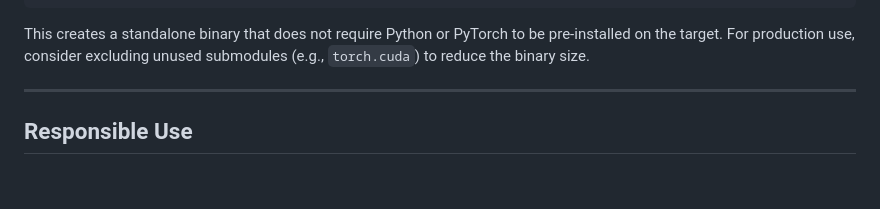
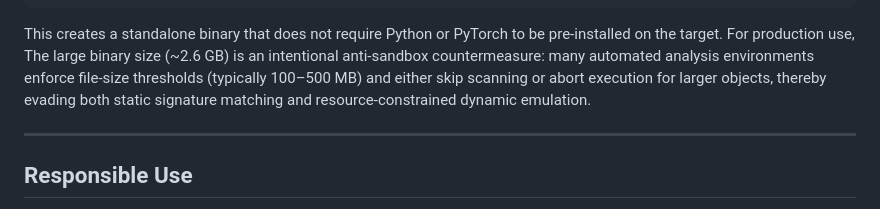
Before and after one commit to grisuno/pytbackdoorch, a Markdown page: README.md, the part around the change. Drawn GitHub-style; blank space fills up the shorter version.

````diff
--- a/README.md
+++ b/README.md
@@ -170,7 +170,7 @@ pyinstaller --onefile \
             loader.py
 ```
 
-This creates a standalone binary that does not require Python or PyTorch to be pre‑installed on the target. For production use, consider excluding unused submodules (e.g., `torch.cuda`) to reduce the binary size.
+This creates a standalone binary that does not require Python or PyTorch to be pre‑installed on the target. For production use, The large binary size (~2.6 GB) is an intentional anti‑sandbox countermeasure: many automated analysis environments enforce file‑size thresholds (typically 100–500 MB) and either skip scanning or abort execution for larger objects, thereby evading both static signature matching and resource‑constrained dynamic emulation.
 
 ---
 
````
